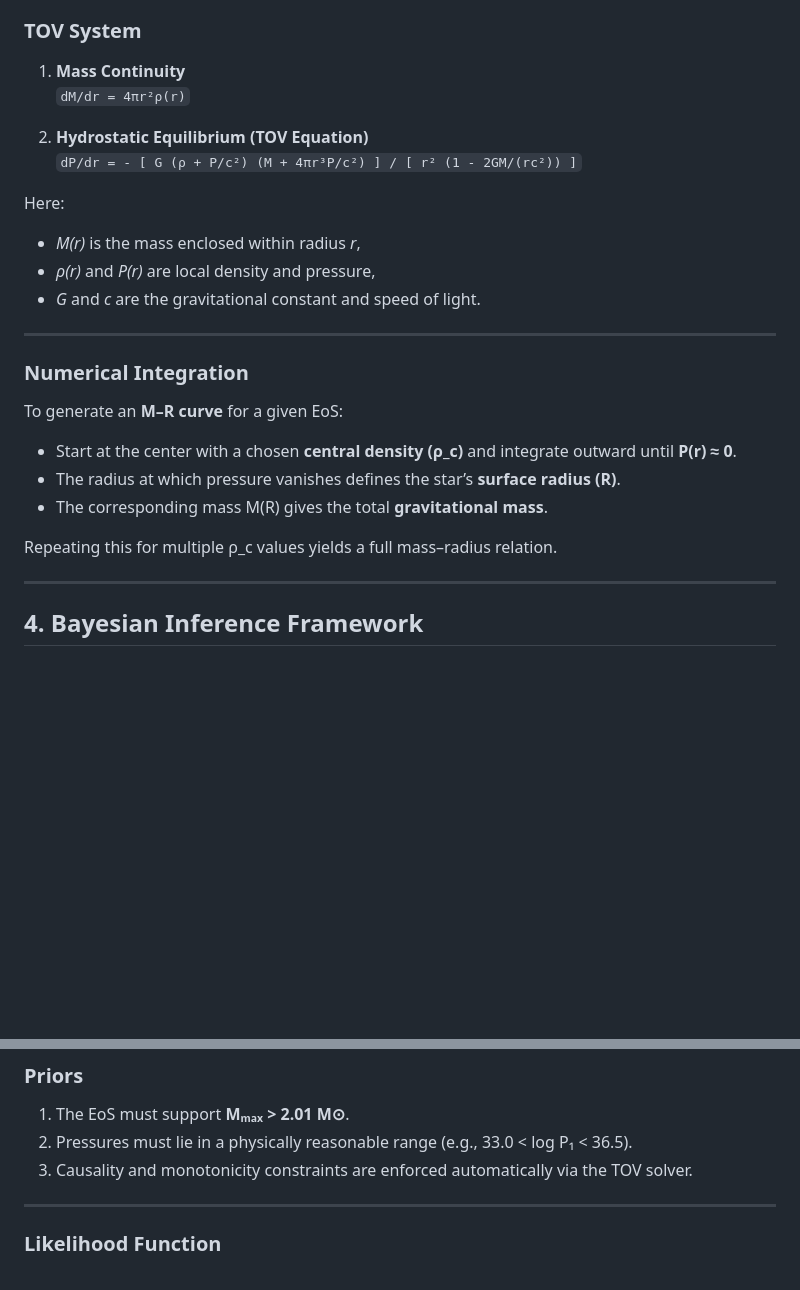
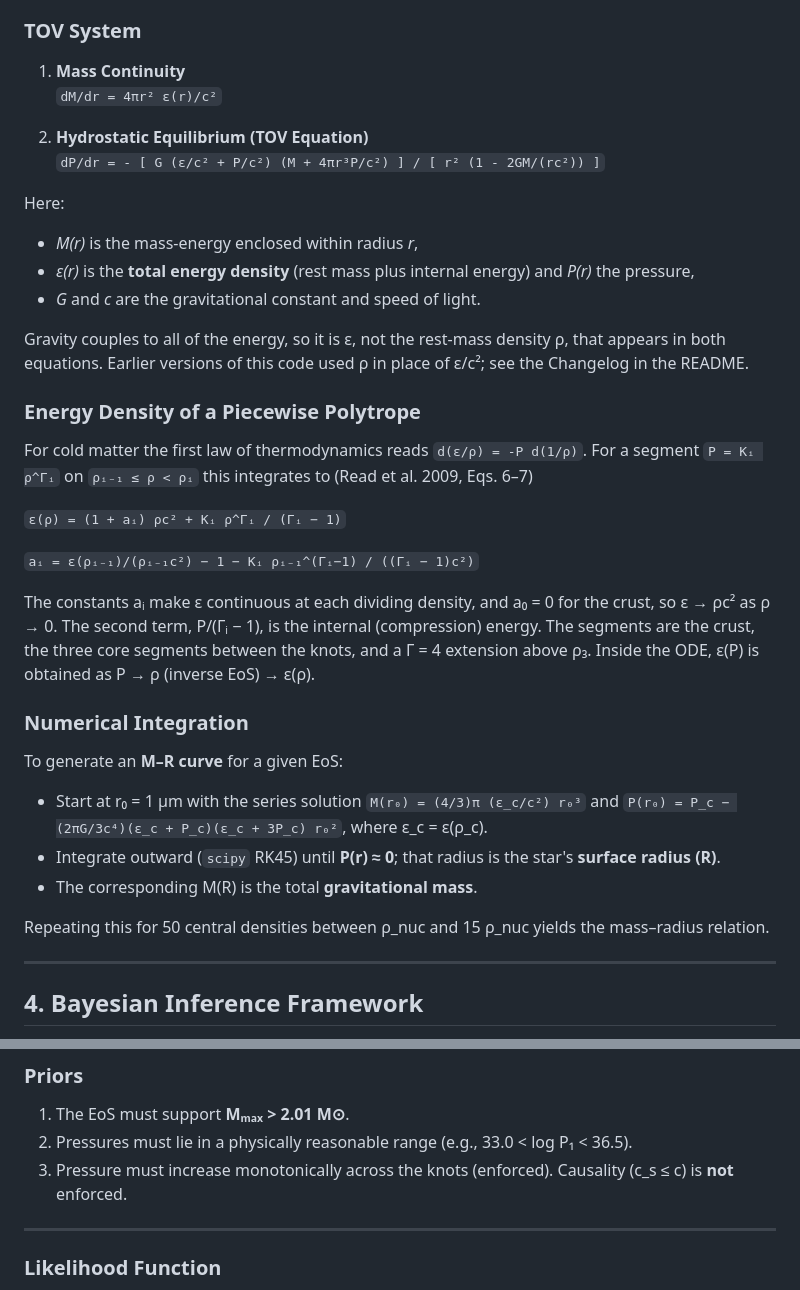
Before and after one commit to kgrat/bayesian-inference-eos, a Markdown page: PHYSICS.md, 2 parts joined by grey strips. Drawn GitHub-style; blank space fills up the shorter version.

```diff
--- a/PHYSICS.md
+++ b/PHYSICS.md
@@ -78,27 +78,40 @@ The EoS is converted into observable stellar properties (mass and radius) by int
 ### TOV System
 
 1. **Mass Continuity**
-   `dM/dr = 4πr²ρ(r)`
+   `dM/dr = 4πr² ε(r)/c²`
 
 2. **Hydrostatic Equilibrium (TOV Equation)**
-   `dP/dr = - [ G (ρ + P/c²) (M + 4πr³P/c²) ] / [ r² (1 - 2GM/(rc²)) ]`
+   `dP/dr = - [ G (ε/c² + P/c²) (M + 4πr³P/c²) ] / [ r² (1 - 2GM/(rc²)) ]`
 
 Here:
-- *M(r)* is the mass enclosed within radius *r*,
-- *ρ(r)* and *P(r)* are local density and pressure,
+- *M(r)* is the mass-energy enclosed within radius *r*,
+- *ε(r)* is the **total energy density** (rest mass plus internal energy) and *P(r)* the pressure,
 - *G* and *c* are the gravitational constant and speed of light.
 
----
+Gravity couples to all of the energy, so it is ε, not the rest-mass density ρ, that appears in both equations. Earlier versions of this code used ρ in place of ε/c²; see the Changelog in the README.
+
+### Energy Density of a Piecewise Polytrope
+
+For cold matter the first law of thermodynamics reads `d(ε/ρ) = -P d(1/ρ)`. For a segment `P = Kᵢ ρ^Γᵢ` on `ρᵢ₋₁ ≤ ρ < ρᵢ` this integrates to (Read et al. 2009, Eqs. 6–7)
+
+`ε(ρ) = (1 + aᵢ) ρc² + Kᵢ ρ^Γᵢ / (Γᵢ − 1)`
+
+`aᵢ = ε(ρᵢ₋₁)/(ρᵢ₋₁c²) − 1 − Kᵢ ρᵢ₋₁^(Γᵢ−1) / ((Γᵢ − 1)c²)`
+
+The constants aᵢ make ε continuous at each dividing density, and a₀ = 0 for the crust, so ε → ρc² as ρ → 0. The second term, P/(Γᵢ − 1), is the internal (compression) energy. The segments are the crust, the three core segments between the knots, and a Γ = 4 extension above ρ₃. Inside the ODE, ε(P) is obtained as P → ρ (inverse EoS) → ε(ρ).
 
 ### Numerical Integration
 
 To generate an **M–R curve** for a given EoS:
 
-- Start at the center with a chosen **central density (ρ_c)** and integrate outward until **P(r) ≈ 0**.
-- The radius at which pressure vanishes defines the star’s **surface radius (R)**.
-- The corresponding mass M(R) gives the total **gravitational mass**.
+- Start at r₀ = 1 µm with the series solution
+  `M(r₀) = (4/3)π (ε_c/c²) r₀³` and
+  `P(r₀) = P_c − (2πG/3c⁴)(ε_c + P_c)(ε_c + 3P_c) r₀²`,
+  where ε_c = ε(ρ_c).
+- Integrate outward (`scipy` RK45) until **P(r) ≈ 0**; that radius is the star's **surface radius (R)**.
+- The corresponding M(R) is the total **gravitational mass**.
 
-Repeating this for multiple ρ_c values yields a full mass–radius relation.
+Repeating this for 50 central densities between ρ_nuc and 15 ρ_nuc yields the mass–radius relation.
 
 ---
 
@@ -120,7 +133,7 @@ Where:
 
 1. The EoS must support **Mₘₐₓ > 2.01 M⊙**.
 2. Pressures must lie in a physically reasonable range (e.g., 33.0 < log P₁ < 36.5).
-3. Causality and monotonicity constraints are enforced automatically via the TOV solver.
+3. Pressure must increase monotonically across the knots (enforced). Causality (c_s ≤ c) is **not** enforced.
 
 ---
 
```
Also changed, not shown: README.md (+22 -2 lines), results_before_epsfix/mcmc_corner_plot.png (added), results_before_epsfix/mcmc_traces.png (added), results_before_epsfix/mr_constrained.png (added), 10 other files.
